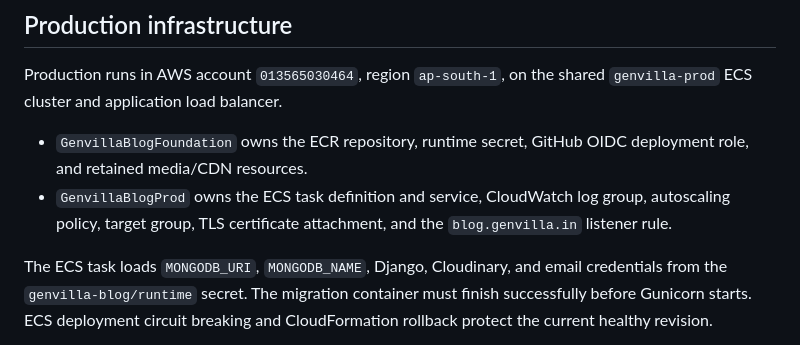
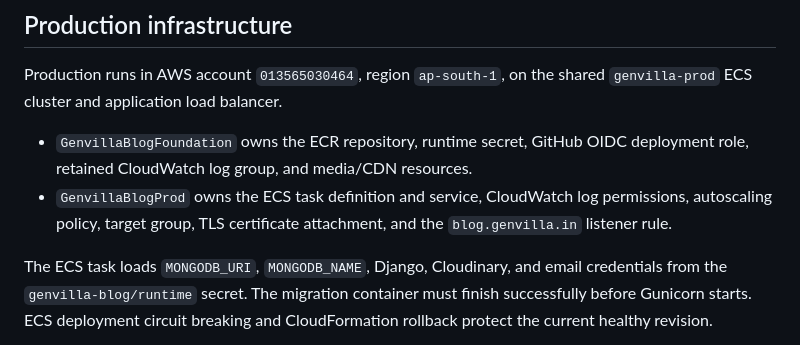
Before and after one commit to Ravi-Tiwari-23/ZaraTech-blog_page, a Markdown page: README.md, the part around the change. Drawn GitHub-style.

Commit message:
Document retained log ownership

```diff
--- a/README.md
+++ b/README.md
@@ -119,10 +119,10 @@ Production runs in AWS account `013565030464`, region `ap-south-1`, on the
 shared `genvilla-prod` ECS cluster and application load balancer.
 
 - `GenvillaBlogFoundation` owns the ECR repository, runtime secret, GitHub OIDC
-  deployment role, and retained media/CDN resources.
+  deployment role, retained CloudWatch log group, and media/CDN resources.
 - `GenvillaBlogProd` owns the ECS task definition and service, CloudWatch log
-  group, autoscaling policy, target group, TLS certificate attachment, and the
-  `blog.genvilla.in` listener rule.
+  permissions, autoscaling policy, target group, TLS certificate attachment,
+  and the `blog.genvilla.in` listener rule.
 
 The ECS task loads `MONGODB_URI`, `MONGODB_NAME`, Django, Cloudinary, and email
 credentials from the `genvilla-blog/runtime` secret. The migration container
```
